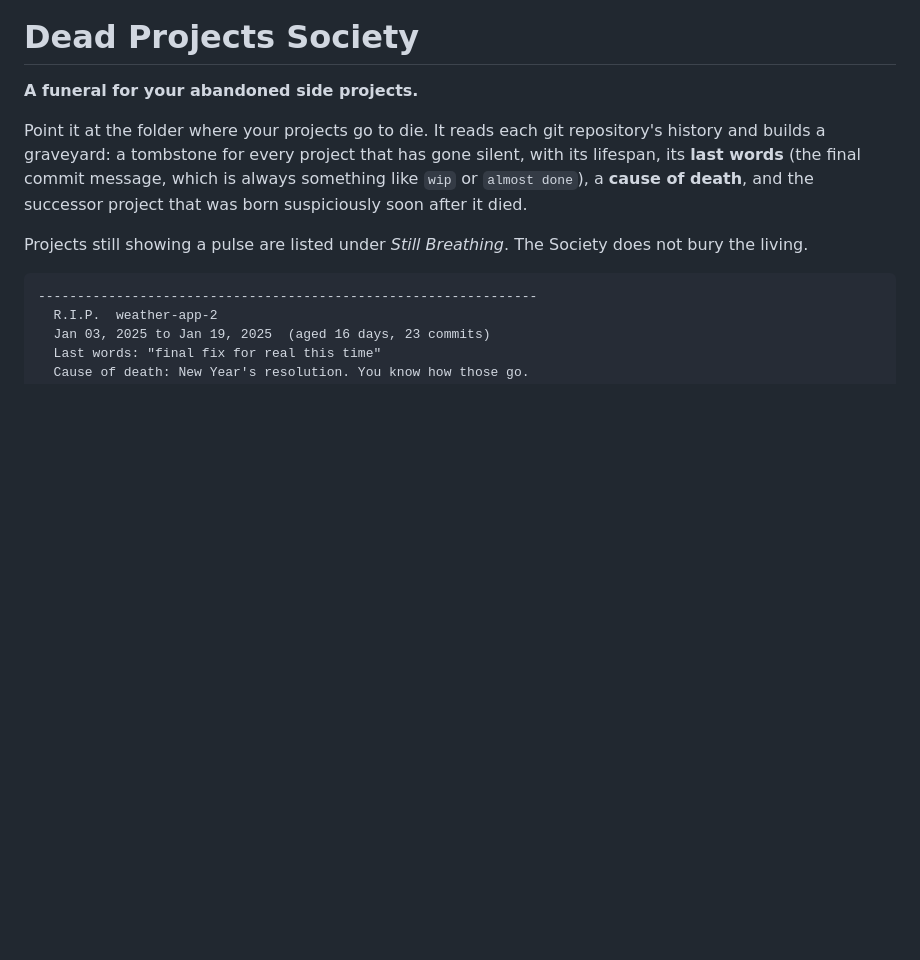
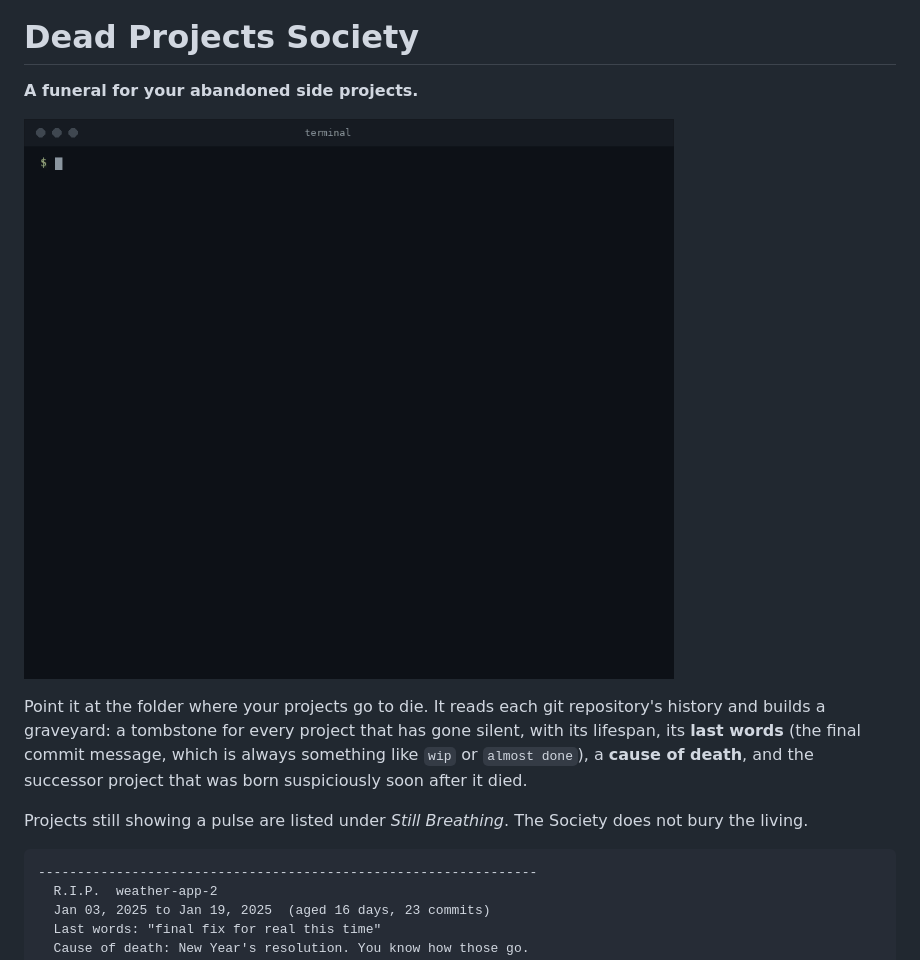
Before and after one commit to littlestjames82-sys/dead-projects-society, a Markdown page: README.md, the part around the change. Rendered like a GitHub page; pictures changed too: assets/demo.gif (added); blank space fills up the shorter version.

Commit message:
README hero: animated terminal demo GIF (real CLI run, verbatim lines)

```diff
--- a/README.md
+++ b/README.md
@@ -1,6 +1,8 @@
 # Dead Projects Society
 
 **A funeral for your abandoned side projects.**
+
+![Dead Projects Society reading the roll of the departed](assets/demo.gif)
 
 Point it at the folder where your projects go to die. It reads each git
 repository's history and builds a graveyard: a tombstone for every project
```
